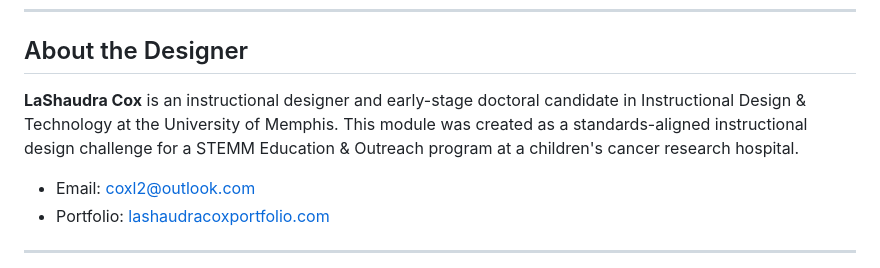
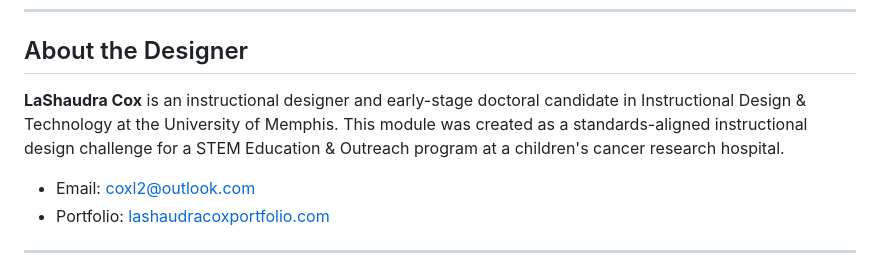
Before and after one commit to lashaudracox/cell-division-gone-wrong, a Markdown page: README.md, the part around the change. Drawn GitHub-style.

```diff
--- a/README.md
+++ b/README.md
@@ -160,7 +160,7 @@ Each submission adds a row with: timestamp, student name, class period, Q1 answe
 
 ## About the Designer
 
-**LaShaudra Cox** is an instructional designer and early-stage doctoral candidate in Instructional Design & Technology at the University of Memphis. This module was created as a standards-aligned instructional design challenge for a STEMM Education & Outreach program at a children's cancer research hospital.
+**LaShaudra Cox** is an instructional designer and early-stage doctoral candidate in Instructional Design & Technology at the University of Memphis. This module was created as a standards-aligned instructional design challenge for a STEM Education & Outreach program at a children's cancer research hospital.
 
 - Email: [coxl2@outlook.com](mailto:coxl2@outlook.com)
 - Portfolio: [lashaudracoxportfolio.com](https://lashaudracoxportfolio.com)
```
